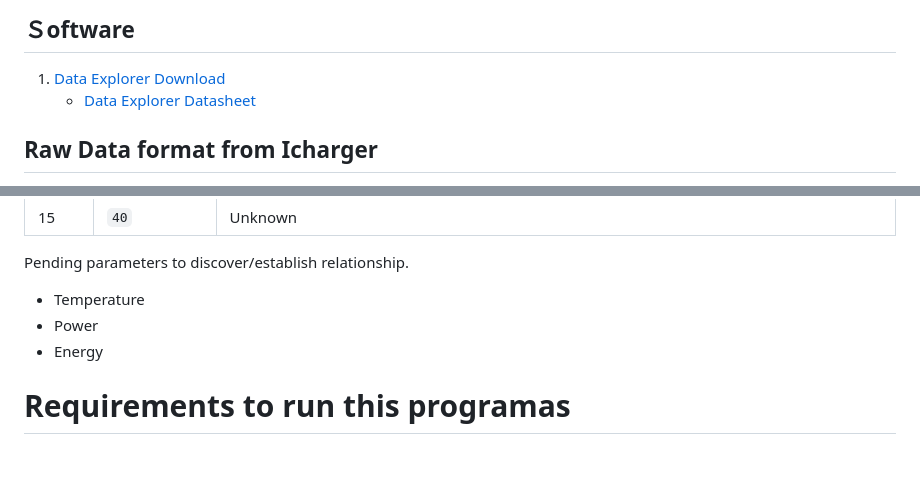
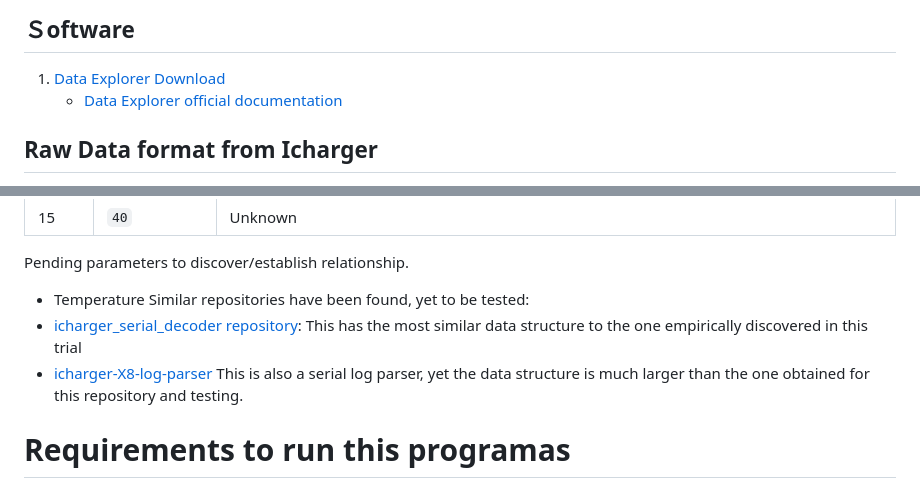
Before and after one commit to kelvinutp/prof.Vanessa, a Markdown page: monitor_Icharger/readme.md, 2 parts joined by grey strips. Rendered like a GitHub page; blank space fills up the shorter version.

```diff
--- a/monitor_Icharger/readme.md
+++ b/monitor_Icharger/readme.md
@@ -9,7 +9,7 @@ Testing devices
 ## Ｓoftware
 
 1. [Data Explorer Download](https://www.nongnu.org/dataexplorer/download.html)
-   - [Data Explorer Datasheet](https://download-mirror.savannah.gnu.org/releases/dataexplorer/DataExplorer%20-%20Users%20Guide.pdf)
+   - [Data Explorer official documentation](https://download-mirror.savannah.gnu.org/releases/dataexplorer/DataExplorer%20-%20Users%20Guide.pdf)
 
 ## Raw Data format from Icharger
 
@@ -36,8 +36,9 @@ Sample data can be viewed from [this file](./test_data/data.csv)
 
 Pending parameters to discover/establish relationship.
 - Temperature
-- Power
-- Energy
+Similar repositories have been found, yet to be tested:
+- [icharger_serial_decoder repository](https://github.com/alistairmackenzie/icharger_serial_decoder/): This has the most similar data structure to the one empirically discovered in this trial
+- [icharger-X8-log-parser](https://github.com/digimer/iCharger-X8-Log-Parser) This is also a serial log parser, yet the data structure is much larger than the one obtained for this repository and testing.
 
 # Requirements to run this programas
 - Python 3. [Link to download](https://www.python.org/downloads/)
```
